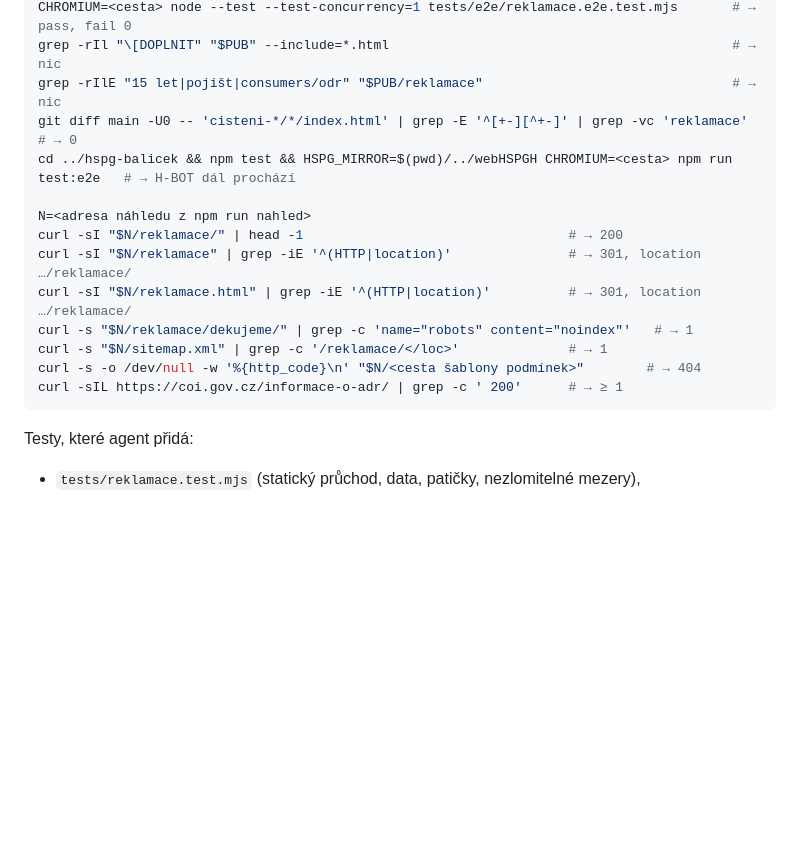
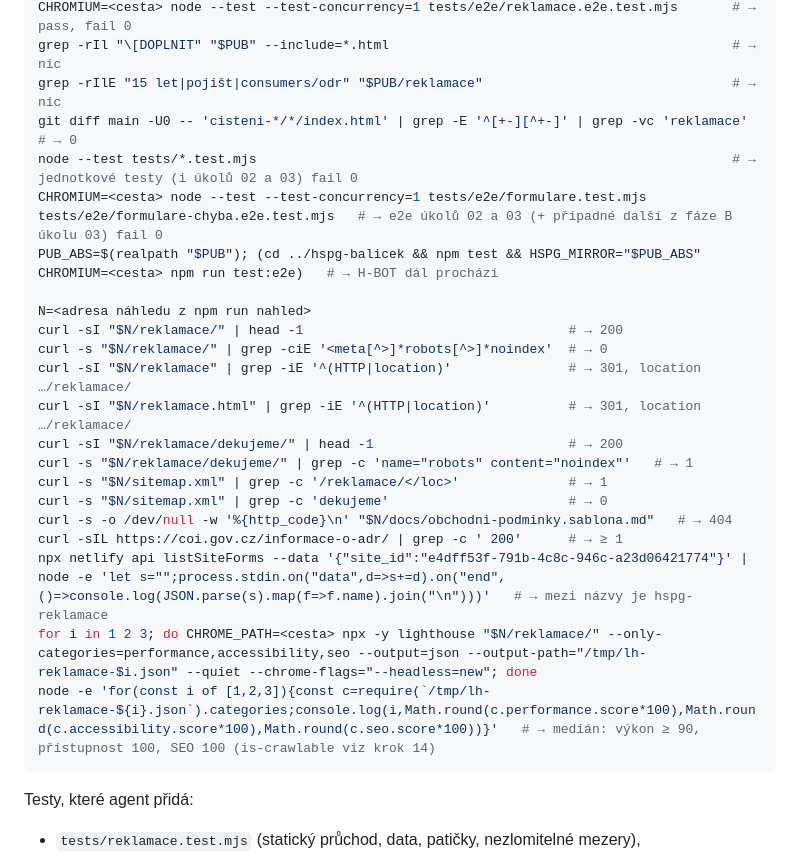
Before and after one commit to mhorvathova820-max/HSPG-WEB, a Markdown page: balicek/ukoly/04-reklamace-podminky.md, the part around the change. GitHub-like rendering; blank space fills up the shorter version.

Commit message:
Zadání: průběžné úpravy z kontroly
Co-Authored-By: Claude Opus 5.5 <noreply@anthropic.com>
Claude-Session: https://claude.ai/code/session_01JWQdWw5Hihrn4EJUqHXGhT

````diff
--- a/balicek/ukoly/04-reklamace-podminky.md
+++ b/balicek/ukoly/04-reklamace-podminky.md
@@ -425,16 +425,24 @@ CHROMIUM=<cesta> node --test --test-concurrency=1 tests/e2e/reklamace.e2e.test.m
 grep -rIl "\[DOPLNIT" "$PUB" --include=*.html                                            # → nic
 grep -rIlE "15 let|pojišt|consumers/odr" "$PUB/reklamace"                                # → nic
 git diff main -U0 -- 'cisteni-*/*/index.html' | grep -E '^[+-][^+-]' | grep -vc 'reklamace'   # → 0
-cd ../hspg-balicek && npm test && HSPG_MIRROR=$(pwd)/../webHSPGH CHROMIUM=<cesta> npm run test:e2e   # → H-BOT dál prochází
+node --test tests/*.test.mjs                                                             # → jednotkové testy (i úkolů 02 a 03) fail 0
+CHROMIUM=<cesta> node --test --test-concurrency=1 tests/e2e/formulare.test.mjs tests/e2e/formulare-chyba.e2e.test.mjs   # → e2e úkolů 02 a 03 (+ případné další z fáze B úkolu 03) fail 0
+PUB_ABS=$(realpath "$PUB"); (cd ../hspg-balicek && npm test && HSPG_MIRROR="$PUB_ABS" CHROMIUM=<cesta> npm run test:e2e)   # → H-BOT dál prochází
 
 N=<adresa náhledu z npm run nahled>
 curl -sI "$N/reklamace/" | head -1                                  # → 200
+curl -s "$N/reklamace/" | grep -ciE '<meta[^>]*robots[^>]*noindex'  # → 0
 curl -sI "$N/reklamace" | grep -iE '^(HTTP|location)'               # → 301, location …/reklamace/
 curl -sI "$N/reklamace.html" | grep -iE '^(HTTP|location)'          # → 301, location …/reklamace/
+curl -sI "$N/reklamace/dekujeme/" | head -1                         # → 200
 curl -s "$N/reklamace/dekujeme/" | grep -c 'name="robots" content="noindex"'   # → 1
 curl -s "$N/sitemap.xml" | grep -c '/reklamace/</loc>'              # → 1
-curl -s -o /dev/null -w '%{http_code}\n' "$N/<cesta šablony podmínek>"        # → 404
+curl -s "$N/sitemap.xml" | grep -c 'dekujeme'                       # → 0
+curl -s -o /dev/null -w '%{http_code}\n' "$N/docs/obchodni-podminky.sablona.md"   # → 404
 curl -sIL https://coi.gov.cz/informace-o-adr/ | grep -c ' 200'      # → ≥ 1
+npx netlify api listSiteForms --data '{"site_id":"e4dff53f-791b-4c8c-946c-a23d06421774"}' | node -e 'let s="";process.stdin.on("data",d=>s+=d).on("end",()=>console.log(JSON.parse(s).map(f=>f.name).join("\n")))'   # → mezi názvy je hspg-reklamace
+for i in 1 2 3; do CHROME_PATH=<cesta> npx -y lighthouse "$N/reklamace/" --only-categories=performance,accessibility,seo --output=json --output-path="/tmp/lh-reklamace-$i.json" --quiet --chrome-flags="--headless=new"; done
+node -e 'for(const i of [1,2,3]){const c=require(`/tmp/lh-reklamace-${i}.json`).categories;console.log(i,Math.round(c.performance.score*100),Math.round(c.accessibility.score*100),Math.round(c.seo.score*100))}'   # → medián: výkon ≥ 90, přístupnost 100, SEO 100 (is-crawlable viz krok 14)
 ```
 Testy, které agent přidá:
 - `tests/reklamace.test.mjs` (statický průchod, data, patičky, nezlomitelné mezery),
````
